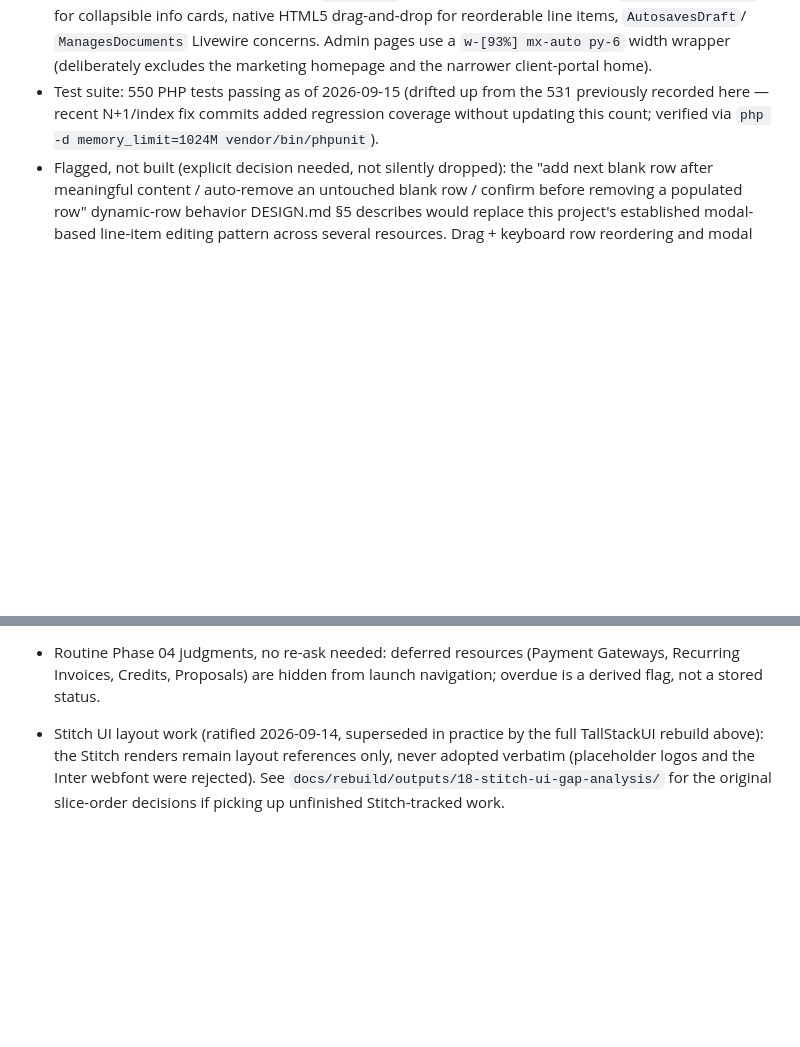
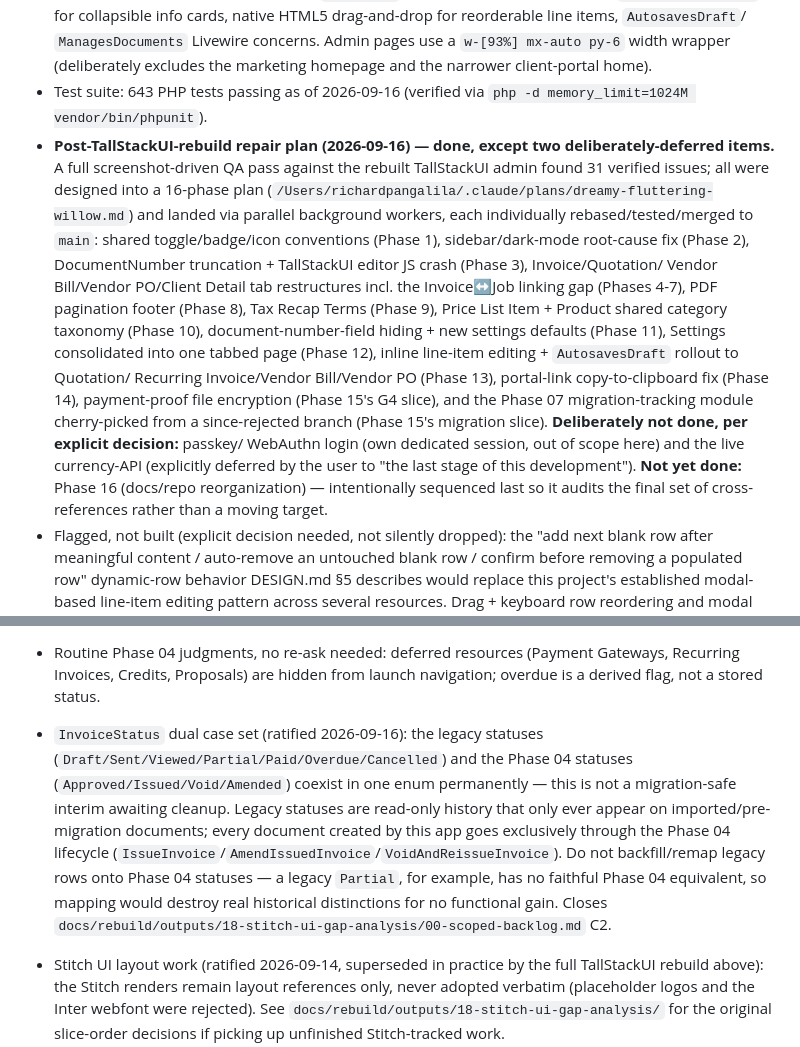
Before and after one commit to z4k3ru9/KapturInvoice, a Markdown page: memory.md, 2 parts joined by grey strips. Rendered like a GitHub page; blank space fills up the shorter version.

Commit message:
Update memory.md: record repair-plan completion and current test count
Co-Authored-By: Claude Sonnet 5 <noreply@anthropic.com>

```diff
--- a/memory.md
+++ b/memory.md
@@ -36,10 +36,33 @@ re-run completed audits unless new evidence contradicts them.
   `ManagesDocuments` Livewire concerns. Admin pages use a
   `w-[93%] mx-auto py-6` width wrapper (deliberately excludes the
   marketing homepage and the narrower client-portal home).
-- Test suite: 550 PHP tests passing as of 2026-09-15 (drifted up from the
-  531 previously recorded here — recent N+1/index fix commits added
-  regression coverage without updating this count; verified via `php -d
+- Test suite: 643 PHP tests passing as of 2026-09-16 (verified via `php -d
   memory_limit=1024M vendor/bin/phpunit`).
+- **Post-TallStackUI-rebuild repair plan (2026-09-16) — done, except two
+  deliberately-deferred items.** A full screenshot-driven QA pass against
+  the rebuilt TallStackUI admin found 31 verified issues; all were
+  designed into a 16-phase plan
+  (`/Users/richardpangalila/.claude/plans/dreamy-fluttering-willow.md`)
+  and landed via parallel background workers, each individually
+  rebased/tested/merged to `main`: shared toggle/badge/icon conventions
+  (Phase 1), sidebar/dark-mode root-cause fix (Phase 2), DocumentNumber
+  truncation + TallStackUI editor JS crash (Phase 3), Invoice/Quotation/
+  Vendor Bill/Vendor PO/Client Detail tab restructures incl. the
+  Invoice↔Job linking gap (Phases 4-7), PDF pagination footer (Phase 8),
+  Tax Recap Terms (Phase 9), Price List Item + Product shared category
+  taxonomy (Phase 10), document-number-field hiding + new settings
+  defaults (Phase 11), Settings consolidated into one tabbed page (Phase
+  12), inline line-item editing + `AutosavesDraft` rollout to Quotation/
+  Recurring Invoice/Vendor Bill/Vendor PO (Phase 13), portal-link
+  copy-to-clipboard fix (Phase 14), payment-proof file encryption (Phase
+  15's G4 slice), and the Phase 07 migration-tracking module
+  cherry-picked from a since-rejected branch (Phase 15's migration
+  slice). **Deliberately not done, per explicit decision:** passkey/
+  WebAuthn login (own dedicated session, out of scope here) and the live
+  currency-API (explicitly deferred by the user to "the last stage of
+  this development"). **Not yet done:** Phase 16 (docs/repo
+  reorganization) — intentionally sequenced last so it audits the final
+  set of cross-references rather than a moving target.
 - Flagged, not built (explicit decision needed, not silently dropped): the
   "add next blank row after meaningful content / auto-remove an untouched
   blank row / confirm before removing a populated row" dynamic-row behavior
@@ -101,6 +124,19 @@ re-run completed audits unless new evidence contradicts them.
 - Routine Phase 04 judgments, no re-ask needed: deferred resources (Payment
   Gateways, Recurring Invoices, Credits, Proposals) are hidden from launch
   navigation; overdue is a derived flag, not a stored status.
+- `InvoiceStatus` dual case set (ratified 2026-09-16): the legacy statuses
+  (`Draft/Sent/Viewed/Partial/Paid/Overdue/Cancelled`) and the Phase 04
+  statuses (`Approved/Issued/Void/Amended`) coexist in one enum
+  permanently — this is not a migration-safe interim awaiting cleanup.
+  Legacy statuses are read-only history that only ever appear on
+  imported/pre-migration documents; every document created by this app
+  goes exclusively through the Phase 04 lifecycle
+  (`IssueInvoice`/`AmendIssuedInvoice`/`VoidAndReissueInvoice`). Do not
+  backfill/remap legacy rows onto Phase 04 statuses — a legacy `Partial`,
+  for example, has no faithful Phase 04 equivalent, so mapping would
+  destroy real historical distinctions for no functional gain. Closes
+  `docs/rebuild/outputs/18-stitch-ui-gap-analysis/00-scoped-backlog.md`
+  C2.
 
 - Stitch UI layout work (ratified 2026-09-14, superseded in practice by the
   full TallStackUI rebuild above): the Stitch renders remain layout
```
